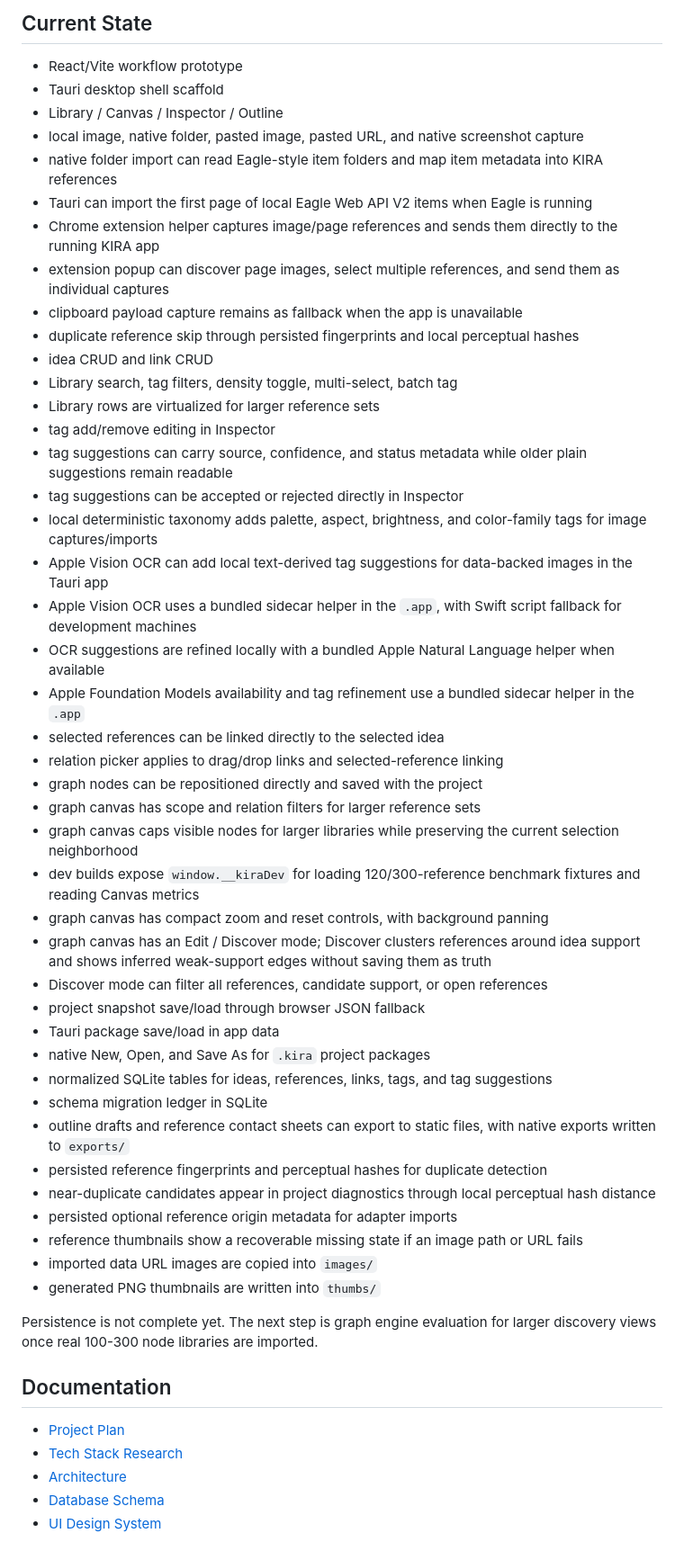
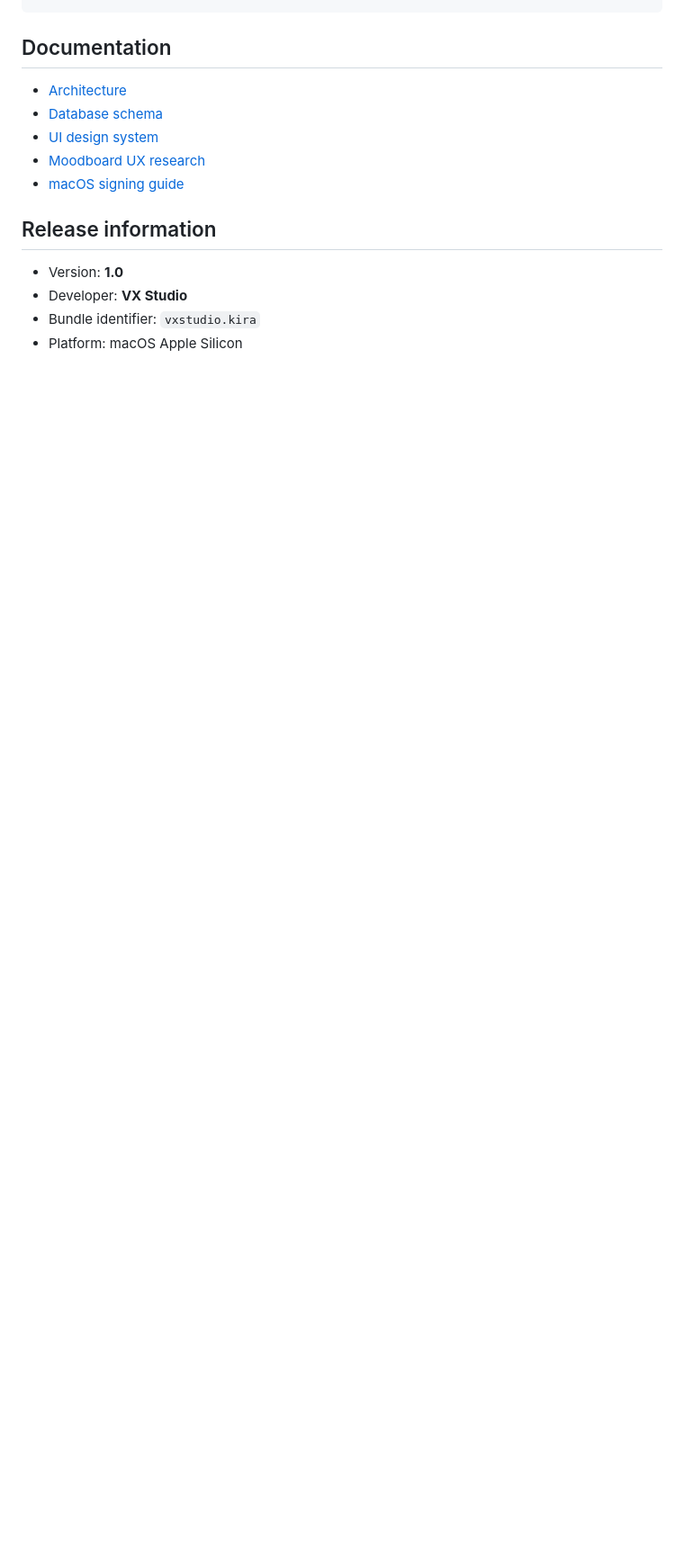
Before and after one commit to vietx2811/kira, a Markdown page: README.md, the part around one of its changes. Shown at 90% size. Drawn GitHub-style; blank space fills up the shorter version.

````diff
--- a/README.md
+++ b/README.md
@@ -53,56 +134,16 @@ apps/desktop/src-tauri/target/debug/bundle/macos/KIRA.app
 ```
-
-## Current State
-
-- React/Vite workflow prototype
-- Tauri desktop shell scaffold
-- Library / Canvas / Inspector / Outline
-- local image, native folder, pasted image, pasted URL, and native screenshot capture
-- native folder import can read Eagle-style item folders and map item metadata into KIRA references
-- Tauri can import the first page of local Eagle Web API V2 items when Eagle is running
-- Chrome extension helper captures image/page references and sends them directly to the running KIRA app
-- extension popup can discover page images, select multiple references, and send them as individual captures
-- clipboard payload capture remains as fallback when the app is unavailable
-- duplicate reference skip through persisted fingerprints and local perceptual hashes
-- idea CRUD and link CRUD
-- Library search, tag filters, density toggle, multi-select, batch tag
-- Library rows are virtualized for larger reference sets
-- tag add/remove editing in Inspector
-- tag suggestions can carry source, confidence, and status metadata while older plain suggestions remain readable
-- tag suggestions can be accepted or rejected directly in Inspector
-- local deterministic taxonomy adds palette, aspect, brightness, and color-family tags for image captures/imports
-- Apple Vision OCR can add local text-derived tag suggestions for data-backed images in the Tauri app
-- Apple Vision OCR uses a bundled sidecar helper in the `.app`, with Swift script fallback for development machines
-- OCR suggestions are refined locally with a bundled Apple Natural Language helper when available
-- Apple Foundation Models availability and tag refinement use a bundled sidecar helper in the `.app`
-- selected references can be linked directly to the selected idea
-- relation picker applies to drag/drop links and selected-reference linking
-- graph nodes can be repositioned directly and saved with the project
-- graph canvas has scope and relation filters for larger reference sets
-- graph canvas caps visible nodes for larger libraries while preserving the current selection neighborhood
-- dev builds expose `window.__kiraDev` for loading 120/300-reference benchmark fixtures and reading Canvas metrics
-- graph canvas has compact zoom and reset controls, with background panning
-- graph canvas has an Edit / Discover mode; Discover clusters references around idea support and shows inferred weak-support edges without saving them as truth
-- Discover mode can filter all references, candidate support, or open references
-- project snapshot save/load through browser JSON fallback
-- Tauri package save/load in app data
-- native New, Open, and Save As for `.kira` project packages
-- normalized SQLite tables for ideas, references, links, tags, and tag suggestions
-- schema migration ledger in SQLite
-- outline drafts and reference contact sheets can export to static files, with native exports written to `exports/`
-- persisted reference fingerprints and perceptual hashes for duplicate detection
-- near-duplicate candidates appear in project diagnostics through local perceptual hash distance
-- persisted optional reference origin metadata for adapter imports
-- reference thumbnails show a recoverable missing state if an image path or URL fails
-- imported data URL images are copied into `images/`
-- generated PNG thumbnails are written into `thumbs/`
-
-Persistence is not complete yet. The next step is graph engine evaluation for larger discovery views once real 100-300 node libraries are imported.
 
 ## Documentation
 
-- [Project Plan](./docs/PROJECT_PLAN.md)
-- [Tech Stack Research](./docs/RESEARCH.md)
-- [Architecture](./docs/ARCHITECTURE.md)
-- [Database Schema](./docs/DATABASE.md)
-- [UI Design System](./docs/UI_DESIGN.md)
+- [Architecture](docs/ARCHITECTURE.md)
+- [Database schema](docs/DATABASE.md)
+- [UI design system](docs/UI_DESIGN.md)
+- [Moodboard UX research](docs/RESEARCH_MOODBOARD_UX.md)
+- [macOS signing guide](packaging/macos/HUONG-DAN.md)
+
+## Release information
+
+- Version: **1.0**
+- Developer: **VX Studio**
+- Bundle identifier: `vxstudio.kira`
+- Platform: macOS Apple Silicon
````
Also changed, not shown: other parts of README.md (+105 -24 lines), docs/assets/workspace-overview.png (added).
